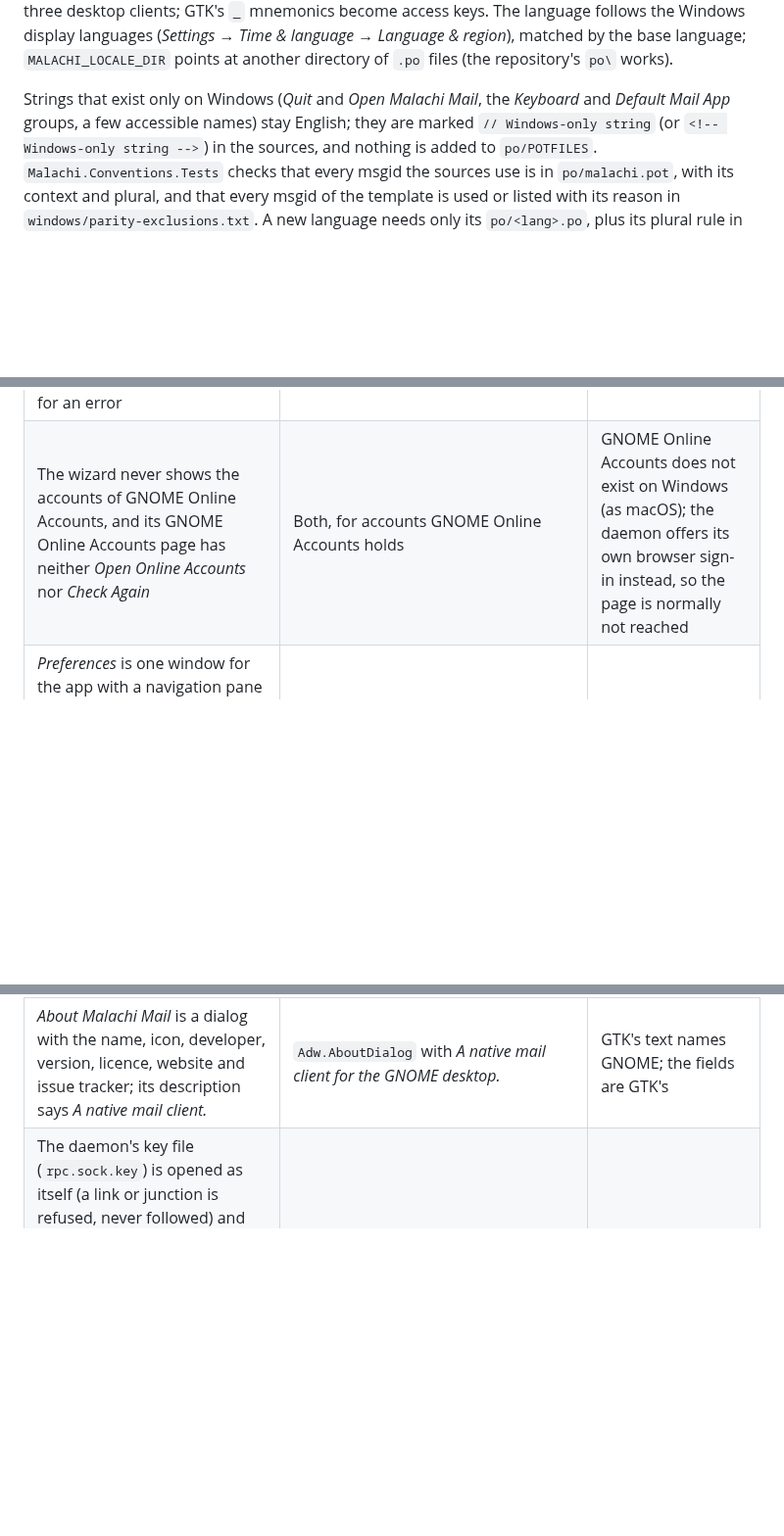
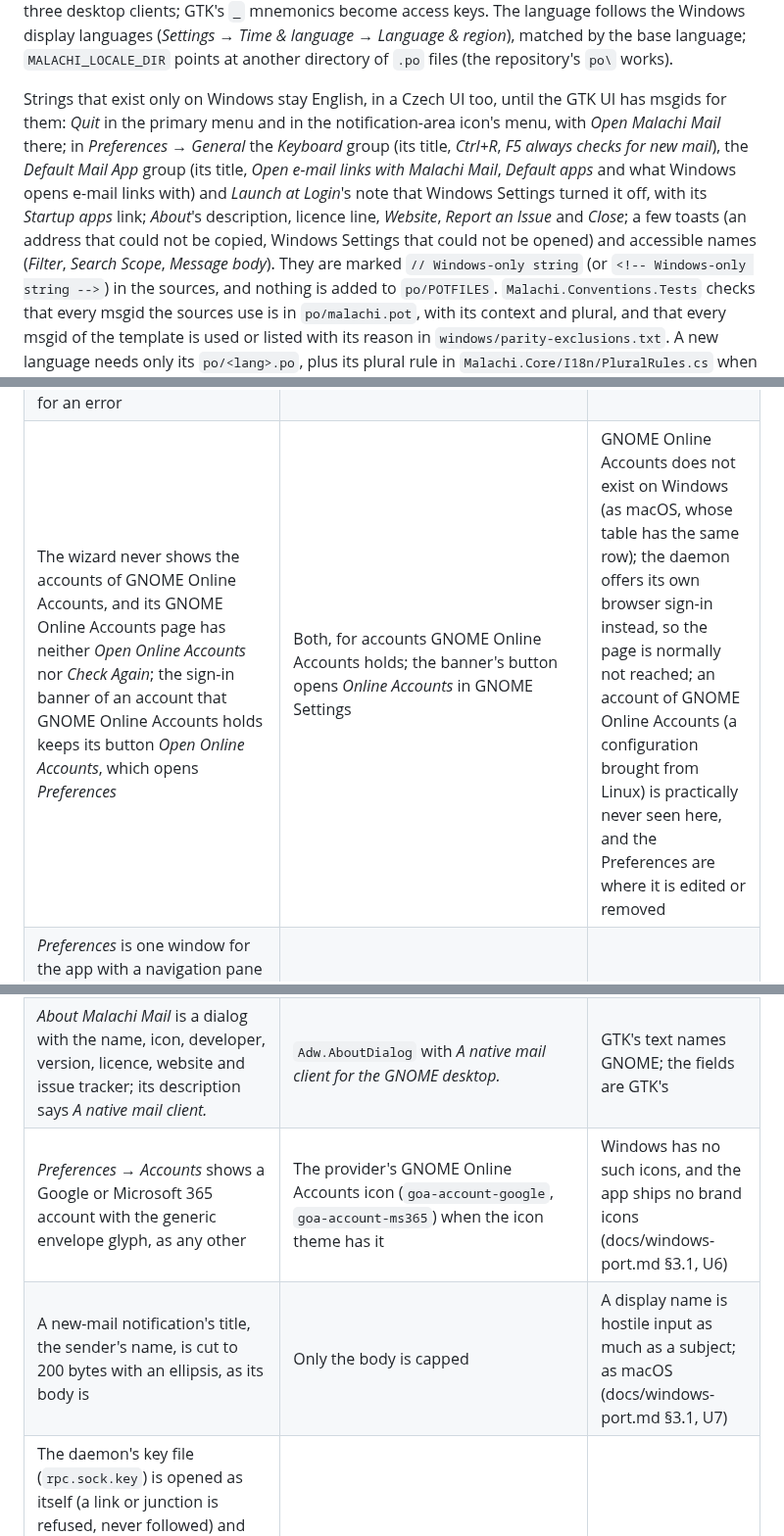
Before and after one commit to schotek/malachi, a Markdown page: windows/README.md, 3 parts joined by grey strips. Shown at 98% size. GitHub-like rendering; blank space fills up the shorter version.

Commit message:
docs(windows): the deviations the parity audit found unlisted
The F2 parity audit found differences from GTK that the deviation table
of windows/README.md, the only place a deviation may live, did not list:
the sidebar's New Message as an accent button (F-02, kept: Windows'
style for a pane's primary action), the envelope glyph for Google and
Microsoft 365 accounts (F-04, U6), the capped notification title (U7),
and the sign-in banner's Open Online Accounts that opens Preferences for
an account of GNOME Online Accounts (F-08, macOS's M20). The
Localisation section now says where the Windows-only strings are and
that they stay English until GTK has msgids for them (F-07). The stale
"not yet built" and "plan" wording of F-05 was already gone.

Co-Authored-By: Claude Opus 5.5 <noreply@anthropic.com>

```diff
--- a/windows/README.md
+++ b/windows/README.md
@@ -348,9 +348,18 @@ Windows display languages (*Settings → Time & language → Language &
 region*), matched by the base language; `MALACHI_LOCALE_DIR` points at
 another directory of `.po` files (the repository's `po\` works).
 
-Strings that exist only on Windows (*Quit* and *Open Malachi Mail*, the
-*Keyboard* and *Default Mail App* groups, a few accessible names) stay
-English; they are marked `// Windows-only string` (or
+Strings that exist only on Windows stay English, in a Czech UI too, until
+the GTK UI has msgids for them: *Quit* in the primary menu and in the
+notification-area icon's menu, with *Open Malachi Mail* there; in
+*Preferences → General* the *Keyboard* group (its title, *Ctrl+R*, *F5
+always checks for new mail*), the *Default Mail App* group (its title,
+*Open e-mail links with Malachi Mail*, *Default apps* and what Windows
+opens e-mail links with) and *Launch at Login*'s note that Windows
+Settings turned it off, with its *Startup apps* link; *About*'s
+description, licence line, *Website*, *Report an Issue* and *Close*; a few
+toasts (an address that could not be copied, Windows Settings that could
+not be opened) and accessible names (*Filter*, *Search Scope*, *Message
+body*). They are marked `// Windows-only string` (or
 `<!-- Windows-only string -->`) in the sources, and nothing is added to
 `po/POTFILES`. `Malachi.Conventions.Tests` checks that every msgid the
 sources use is in `po/malachi.pot`, with its context and plural, and that
@@ -403,7 +413,7 @@ confirmation dialogs.
 | While the app runs in the background, a notification-area icon offers Open, New Message, Check for New Mail and Quit | No icon | A background app is invisible on Windows otherwise |
 | The new-mail sound is the user's system sound for mail (`MailBeep`, *Desktop Mail Notification* in Control Panel → Sound) at the system sounds' volume, silent when none is set, skipped under Do Not Disturb, in a presentation, a full-screen program, the screen saver or a locked session; notifications themselves are silent | The sound theme's `message-new-email` | Windows' own event for it |
 | The account wizard is a window of its own, modal over the window it was opened from (520×640): its title bar carries Back (also Alt+Left and the mouse's back button) and the page's title; its close button, Escape and Ctrl+W cancel it (and a sign-in waiting in the browser). The pages slide in; the result rows' icons are green for success and red for an error | An `Adw.Dialog` over its parent with a header bar on each page | A window shows one `ContentDialog` at a time, and the wizard asks *Trust This Certificate?* in one of its own (docs/windows-port.md §11.3); the colours are macOS's |
-| The wizard never shows the accounts of GNOME Online Accounts, and its GNOME Online Accounts page has neither *Open Online Accounts* nor *Check Again* | Both, for accounts GNOME Online Accounts holds | GNOME Online Accounts does not exist on Windows (as macOS); the daemon offers its own browser sign-in instead, so the page is normally not reached |
+| The wizard never shows the accounts of GNOME Online Accounts, and its GNOME Online Accounts page has neither *Open Online Accounts* nor *Check Again*; the sign-in banner of an account that GNOME Online Accounts holds keeps its button *Open Online Accounts*, which opens *Preferences* | Both, for accounts GNOME Online Accounts holds; the banner's button opens *Online Accounts* in GNOME Settings | GNOME Online Accounts does not exist on Windows (as macOS, whose table has the same row); the daemon offers its own browser sign-in instead, so the page is normally not reached; an account of GNOME Online Accounts (a configuration brought from Linux) is practically never seen here, and the Preferences are where it is edited or removed |
 | *Preferences* is one window for the app with a navigation pane (Accounts, General, Appearance, AI), only its icons below 720 px; the rows are Windows settings cards; *General* has, after GTK's groups (Startup, Reading, Deleting, Notifications, Mail), a *Keyboard* group (the `ctrl-r` choice) and a *Default Mail App* group; *Accounts* follows the accounts and their state while it is open | `Adw.PreferencesDialog` with a view switcher, built anew on every open | Windows Settings' form; the two groups are Windows' own; the window stays open beside the main window, where accounts change |
 | *Preferences* has no search field | `Adw.PreferencesDialog` with search | Decided (as macOS) |
 | *Preferences → General → Default Mail App* has a *Default apps* button that opens *Settings → Apps → Default apps* for Malachi Mail | None | Windows does not let an app make itself the default mail app; the app registers itself in HKCU at start, the user chooses it there |
@@ -411,6 +421,8 @@ confirmation dialogs.
 | In *Preferences → Accounts*, clicking a row selects it; *Enabled* is the switch alone | The row activates its switch | Ctrl+Up / Ctrl+Down reorder the selected row, so a click must select (as macOS) |
 | *Launch at Login* is the Run value; when the user turned Malachi Mail off in *Settings → Apps → Startup*, the row says so and links there, and turning it on reports *Autostart was not granted* | The Background portal asks | Windows keeps that choice in Settings, where only the user changes it; the app never overwrites it |
 | *About Malachi Mail* is a dialog with the name, icon, developer, version, licence, website and issue tracker; its description says *A native mail client.* | `Adw.AboutDialog` with *A native mail client for the GNOME desktop.* | GTK's text names GNOME; the fields are GTK's |
+| *Preferences → Accounts* shows a Google or Microsoft 365 account with the generic envelope glyph, as any other | The provider's GNOME Online Accounts icon (`goa-account-google`, `goa-account-ms365`) when the icon theme has it | Windows has no such icons, and the app ships no brand icons (docs/windows-port.md §3.1, U6) |
+| A new-mail notification's title, the sender's name, is cut to 200 bytes with an ellipsis, as its body is | Only the body is capped | A display name is hostile input as much as a subject; as macOS (docs/windows-port.md §3.1, U7) |
 | The daemon's key file (`rpc.sock.key`) is opened as itself (a link or junction is refused, never followed) and used only when it is a file on disk (not a pipe or a device), the current user (or the token's default owner, as in an elevated run) owns it, and its DACL lets nobody but the user, SYSTEM, Administrators and OWNER RIGHTS read, write or append its data, change its DACL or take it (a NULL DACL is refused), besides being 65 bytes in the key format; otherwise the connection is refused (*Backend unavailable*, the reason in the log). The file inherits its directory's ACL, so a `MALACHI_SOCKET` directory must be private | The Go clients check the file's type, size and format | Defence in depth, the counterpart of macOS's owner and mode check (docs/windows-port.md §5) |
 
 The link under the pointer is shown at the bottom of the message view as
```
Also changed, not shown: other parts of windows/README.md (+1 -0 lines), docs/windows-port.md (+4 -4 lines).
